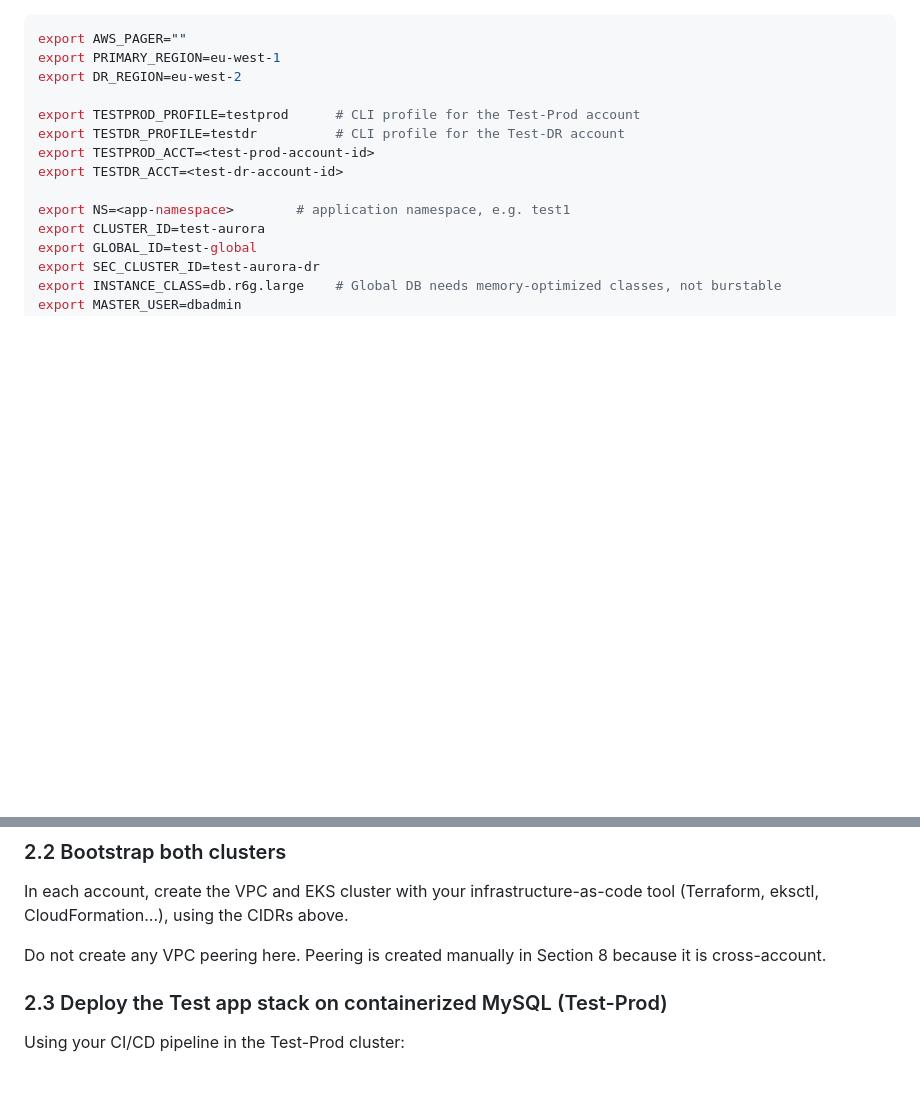
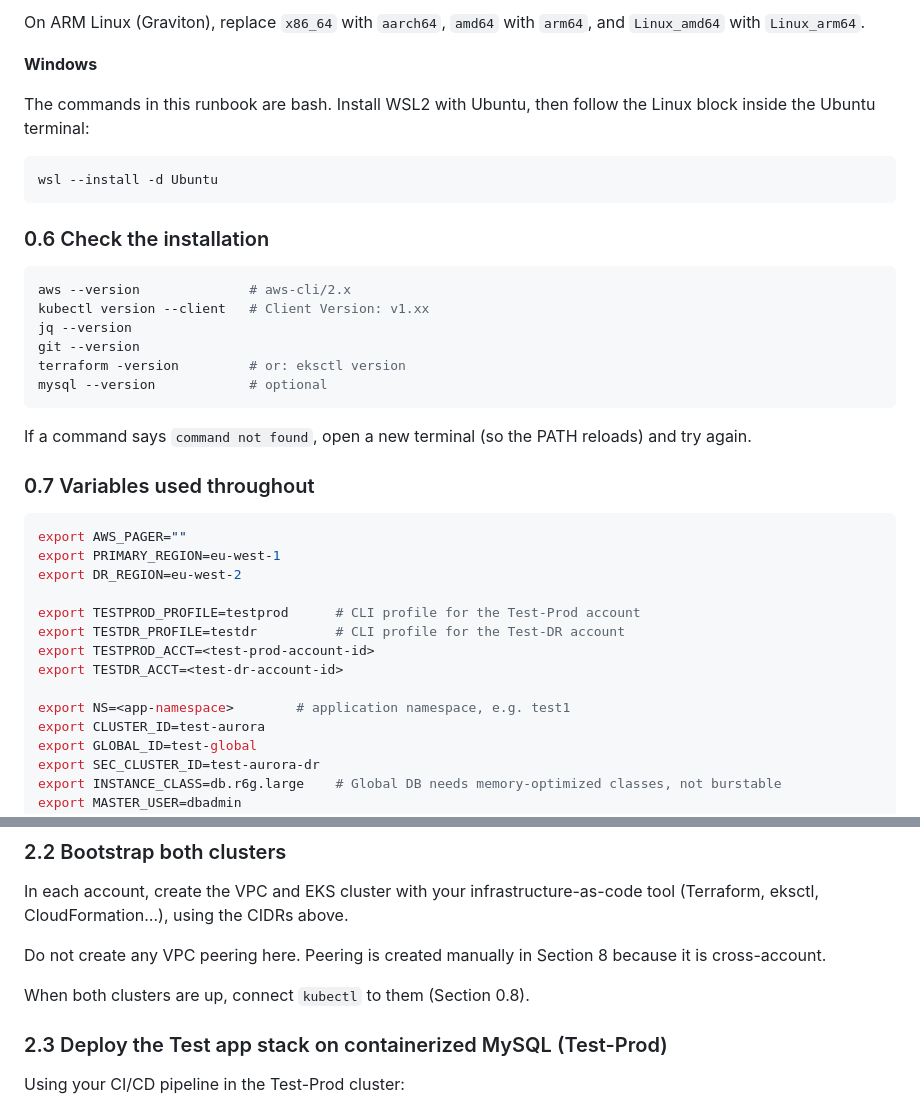
Before and after one commit to reachsatyavs/student-dev-utilities, a Markdown page: aurora-migration-test/README.md, 2 parts joined by grey strips. Drawn GitHub-style; blank space fills up the shorter version.

````diff
--- a/aurora-migration-test/README.md
+++ b/aurora-migration-test/README.md
@@ -268,3 +334,27 @@ If you put the DR EKS in the same account and VPC as the Aurora secondary, you w
+On ARM Linux (Graviton), replace `x86_64` with `aarch64`, `amd64` with `arm64`, and `Linux_amd64` with `Linux_arm64`.
+
+**Windows**
+
+The commands in this runbook are bash. Install WSL2 with Ubuntu, then follow the Linux block inside the Ubuntu terminal:
+
+```powershell
+wsl --install -d Ubuntu
+```
+
+### 0.6 Check the installation
+
+```bash
+aws --version              # aws-cli/2.x
+kubectl version --client   # Client Version: v1.xx
+jq --version
+git --version
+terraform -version         # or: eksctl version
+mysql --version            # optional
+```
+
+If a command says `command not found`, open a new terminal (so the PATH reloads) and try again.
+
+### 0.7 Variables used throughout
 
 ```bash
 export AWS_PAGER=""
@@ -327,6 +453,8 @@ A VPC's primary CIDR cannot be changed after the cluster is built, so set it cor
 In each account, create the VPC and EKS cluster with your infrastructure-as-code tool (Terraform, eksctl, CloudFormation…), using the CIDRs above.
 
 Do not create any VPC peering here. Peering is created manually in Section 8 because it is cross-account.
+
+When both clusters are up, connect `kubectl` to them (Section 0.8).
 
 ### 2.3 Deploy the Test app stack on containerized MySQL (Test-Prod)
 
````
Also changed, not shown: other parts of aurora-migration-test/README.md (+111 -6 lines).
